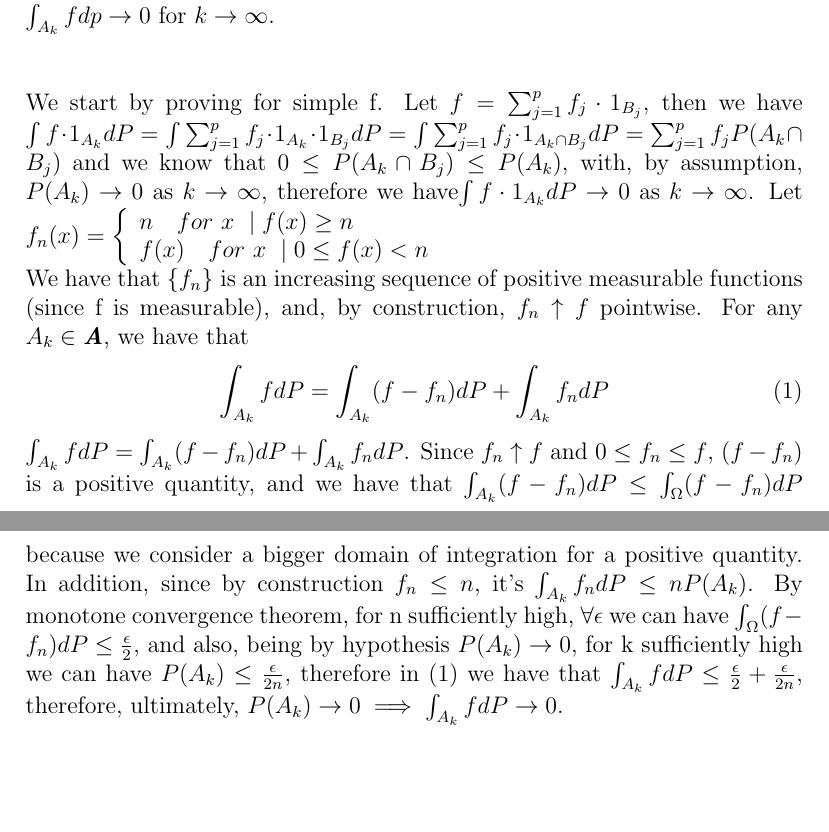
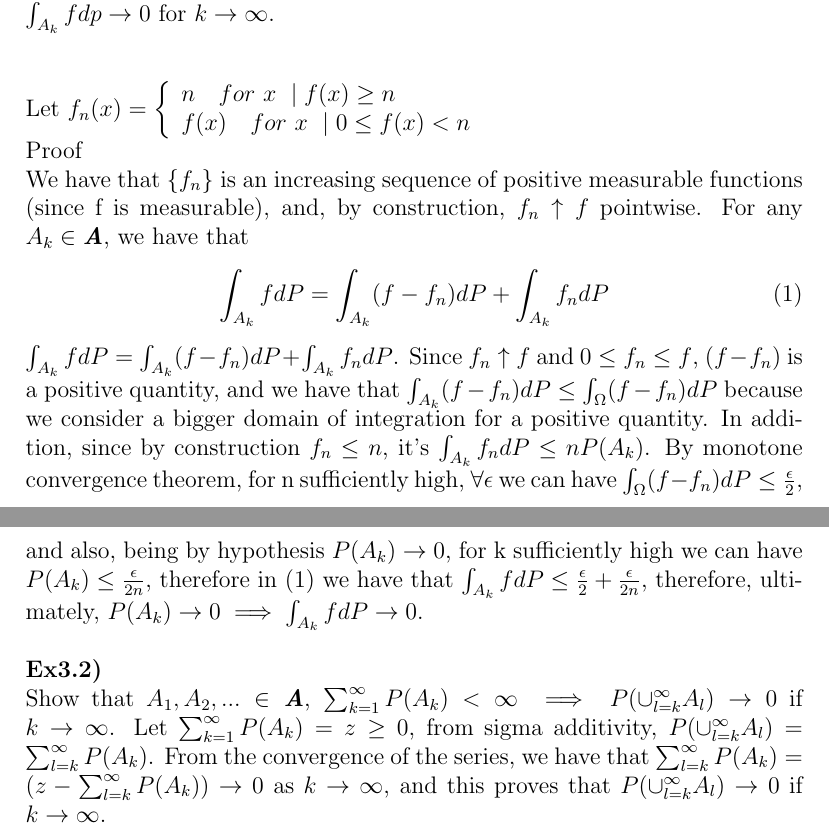
Before and after one commit to lr411/MyDoc, a LaTeX problem sheet (DU/DU_assignment1.tex): two parts of pages 5 and 6 of 6, joined at a grey line, cut so that both start at the same text, the shorter picture padded with empty space. Compiled offline with pdfLaTeX.

Commit message:
Exercise 3.2 done

```diff
--- a/DU/DU_assignment1.tex
+++ b/DU/DU_assignment1.tex
@@ -70,19 +70,21 @@ We can use the result that for $z\geq 0$, $\int zdP=0 \implies z=0$ a.e. We have
 \textbf{Ex3.1)}\\
 Show that $A_1, A_2,...\in\textbf{\textit{A}}$, $A_1\supset A_2...$ and $P(A_k)\rightarrow 0$ as $k\rightarrow\infty$, $f\geq 0$, then $\int_{A_k}fdp\rightarrow0$ for $k\rightarrow\infty$.
 \\\\
-\\We start by proving for simple f. Let $f=\sum_{j=1}^p f_j\cdot 1_{B_j}$, then we have $\int f\cdot 1_{A_k}dP=\int \sum_{j=1}^p f_j\cdot 1_{A_k}\cdot 1_{B_j}dP=\int \sum_{j=1}^p f_j\cdot 1_{A_k\cap B_j}dP=\sum_{j=1}^p f_jP(A_k\cap B_j)$ and we know that $0\leq P(A_k\cap B_j)\leq P(A_k)$, with, by assumption, $P(A_k)\rightarrow 0$ as $k\rightarrow\infty$, therefore we have$\int f\cdot 1_{A_k}dP\rightarrow 0$ as $k\rightarrow\infty$.
-Let $f_n(x)=\bigg\{
+\\Let $f_n(x)=\bigg\{
 \begin{array}{ll}
 n \ \ \ for \ x \ \mid f(x)\geq n\\
 f(x) \ \ \ for \  x \ \mid 0\leq f(x)<n\\
 \end{array}$
 \\
+Proof\\
 We have that $\{f_n\}$ is an increasing sequence of positive measurable functions (since f is measurable), and, by construction, $f_n \uparrow f$ pointwise. For any $A_k\in\textbf{\textit{A}}$, we have that
 \begin{equation} \label{ex3_1}
 \int_{A_k}f dP=\int_{A_k}(f-f_n) dP+\int_{A_k}f_n dP
 \end{equation}
 $\int_{A_k}f dP=\int_{A_k}(f-f_n) dP+\int_{A_k}f_n dP$. Since $f_n \uparrow f$ and $0\leq f_n\leq f$, $(f-f_n)$ is a positive quantity, and we have that $\int_{A_k}(f-f_n) dP\leq\int_{\Omega}(f-f_n)dP$ because we consider a bigger domain of integration for a positive quantity. In addition, since by construction $f_n\leq n$, it's $\int_{A_k}f_n dP\leq nP(A_k)$. By monotone convergence theorem, for n sufficiently high, $\forall \epsilon$ we can have $\int_{\Omega}(f-f_n)dP\leq \frac{\epsilon}{2}$, and also, being by hypothesis $P(A_k)\rightarrow 0$, for k sufficiently high we can have $P(A_k)\leq\frac{\epsilon}{2n}$, therefore in (\ref{ex3_1}) we have that $\int_{A_k}f dP\leq \frac{\epsilon}{2}+\frac{\epsilon}{2n}$, therefore, ultimately, $P(A_k)\rightarrow 0\implies\int_{A_k}f dP\rightarrow 0$.
-
-
+\\
+\\
+\textbf{Ex3.2)}\\
+Show that $A_1, A_2,...\in\textbf{\textit{A}}$, $\sum_{k=1}^{\infty} P(A_k)<\infty \implies P(\cup_{l=k}^{\infty}A_l)\rightarrow 0$ if $k\rightarrow\infty$. Let $\sum_{k=1}^{\infty} P(A_k)=z\geq0$, from sigma additivity, $P(\cup_{l=k}^{\infty}A_l)=\sum_{l=k}^{\infty}P(A_k)$. From the convergence of the series, we have that $\sum_{l=k}^{\infty}P(A_k)=(z-\sum_{l=k}^{\infty}P(A_k))\rightarrow 0$ as $k\rightarrow\infty$, and this proves that $P(\cup_{l=k}^{\infty}A_l)\rightarrow 0$ if $k\rightarrow\infty$.
 
 \end{document}
```
Also changed, not shown: DU/DU_assignment1.pdf, 2 other files.
